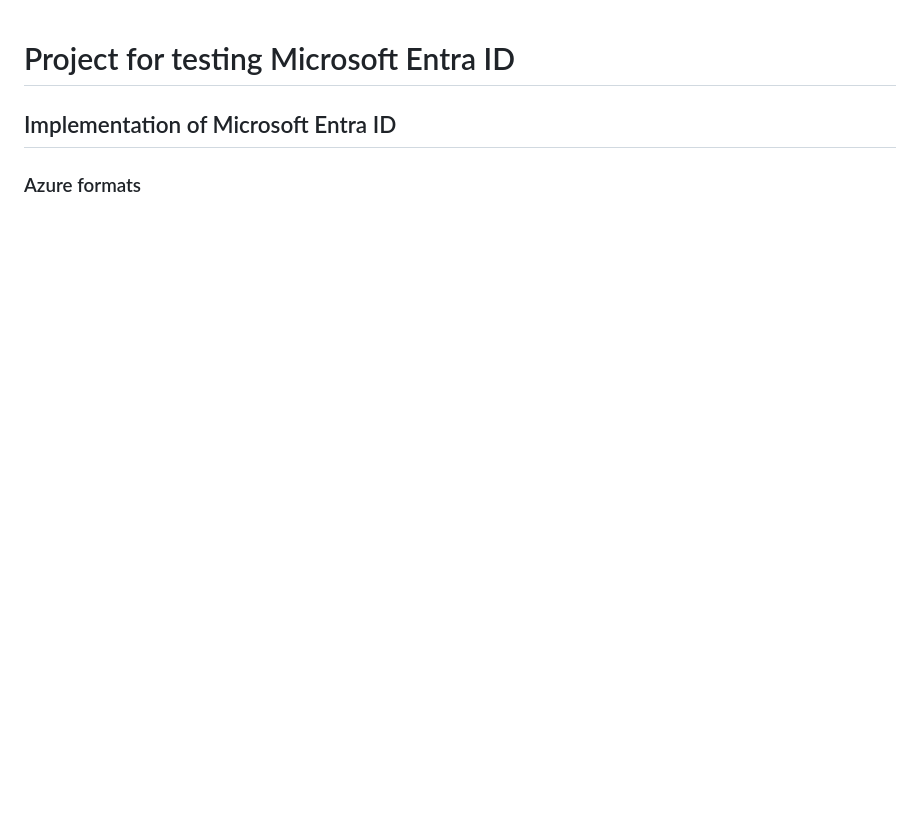
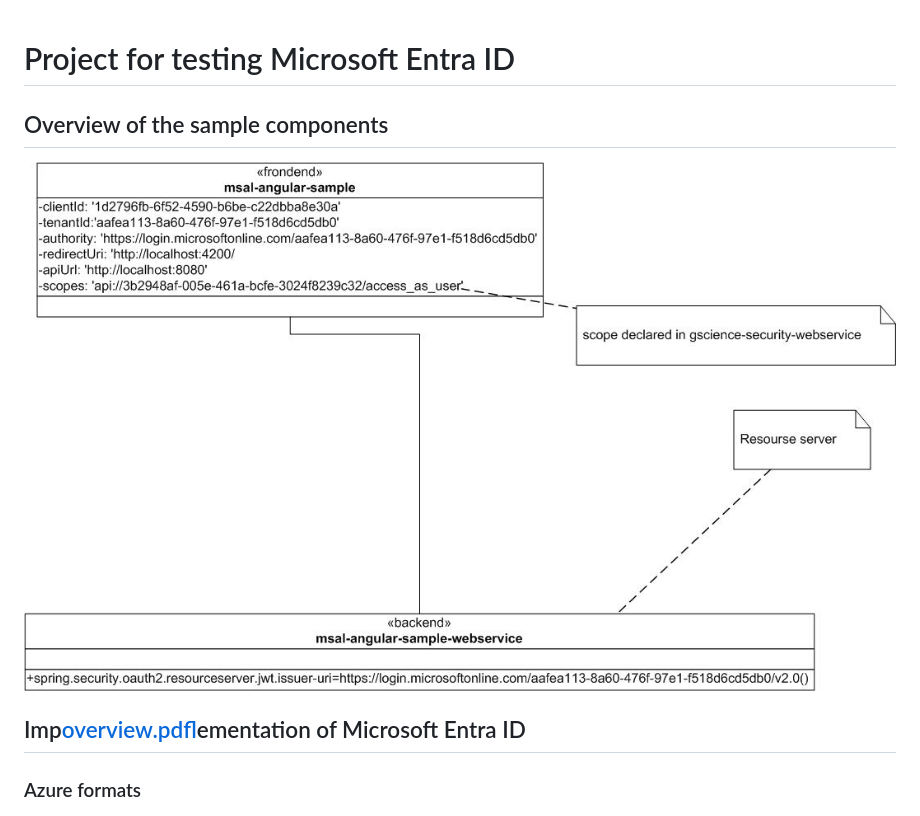
Before and after one commit to mgerrit2/msal-angular-sample.webservice, a Markdown page: readme.md, the part around the change. Rendered like a GitHub page; pictures changed too: images/Architecture-overview.jpg (added); blank space fills up the shorter version.

Commit message:
doc: update

```diff
--- a/readme.md
+++ b/readme.md
@@ -1,6 +1,9 @@
 # Project for testing Microsoft Entra ID
 
-## Implementation of Microsoft Entra ID
+## Overview of the sample components
+![Architecture-overview.jpg](images/Architecture-overview.jpg)
+
+## Imp[overview.pdf](images/overview.pdf)lementation of Microsoft Entra ID
 
 ### Azure formats
 ![azure-overview.png](images/azure-overview.png)
```
